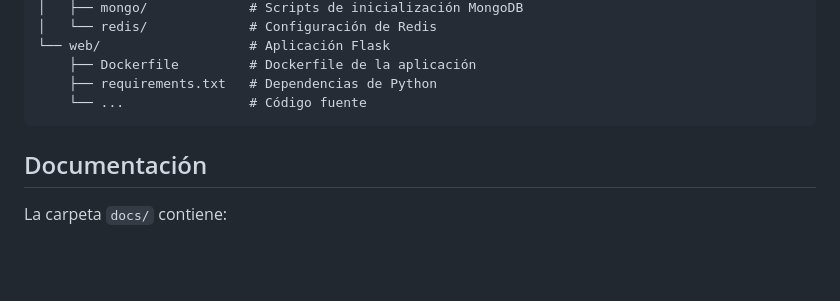
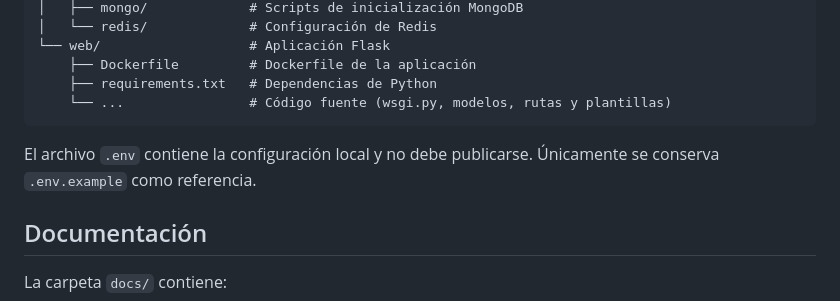
Before and after one commit to Mauro-MG/ProyectoFinal-IAC, a Markdown page: README.md, the part around the change. Drawn GitHub-style; blank space fills up the shorter version.

Commit message:
Update README to specify source code contents
Clarified README.md by specifying contents of source code.

````diff
--- a/README.md
+++ b/README.md
@@ -105,8 +105,9 @@ abasto_red/
 └── web/                   # Aplicación Flask
     ├── Dockerfile         # Dockerfile de la aplicación
     ├── requirements.txt   # Dependencias de Python
-    └── ...                # Código fuente
+    └── ...                # Código fuente (wsgi.py, modelos, rutas y plantillas)
 ```
+El archivo `.env` contiene la configuración local y no debe publicarse. Únicamente se conserva `.env.example` como referencia.
 
 ## Documentación
 
````
